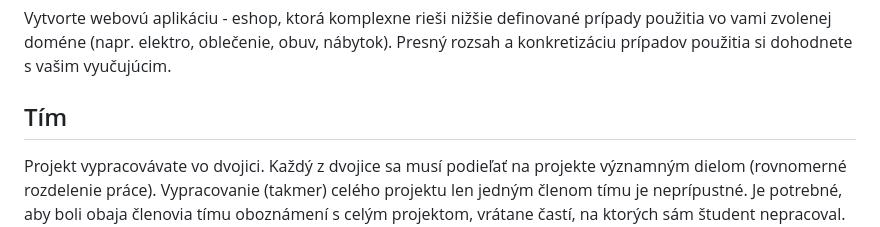
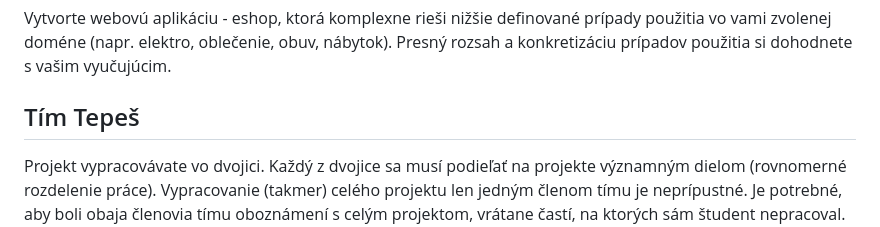
Before and after one commit to MartinGregor/WTECH-Hire--Gregor, a Markdown page: Zadanie.md, the part around the change. GitHub-like rendering.

Commit message:
Zmena názvu tímu

```diff
--- a/Zadanie.md
+++ b/Zadanie.md
@@ -4,7 +4,7 @@
 
 Vytvorte webovú aplikáciu - eshop, ktorá komplexne rieši nižšie definované prípady použitia vo vami zvolenej doméne (napr. elektro, oblečenie, obuv, nábytok). Presný rozsah a konkretizáciu prípadov použitia si dohodnete s vašim vyučujúcim.
 
-## Tím
+## Tím Tepeš
 
 Projekt vypracovávate vo dvojici. Každý z dvojice sa musí podieľať na
 projekte významným dielom (rovnomerné rozdelenie práce). Vypracovanie (takmer) celého projektu len jedným členom tímu je neprípustné. Je potrebné, aby boli obaja členovia tímu oboznámení s celým projektom, vrátane častí, na ktorých sám študent nepracoval. Členovia tímu sú hodnotení rovnakým získaným počtom bodov. Bodové hodnotenie sa viaže na celý tím (každý člen tímu dostane rovnaký počet bodov).
```
